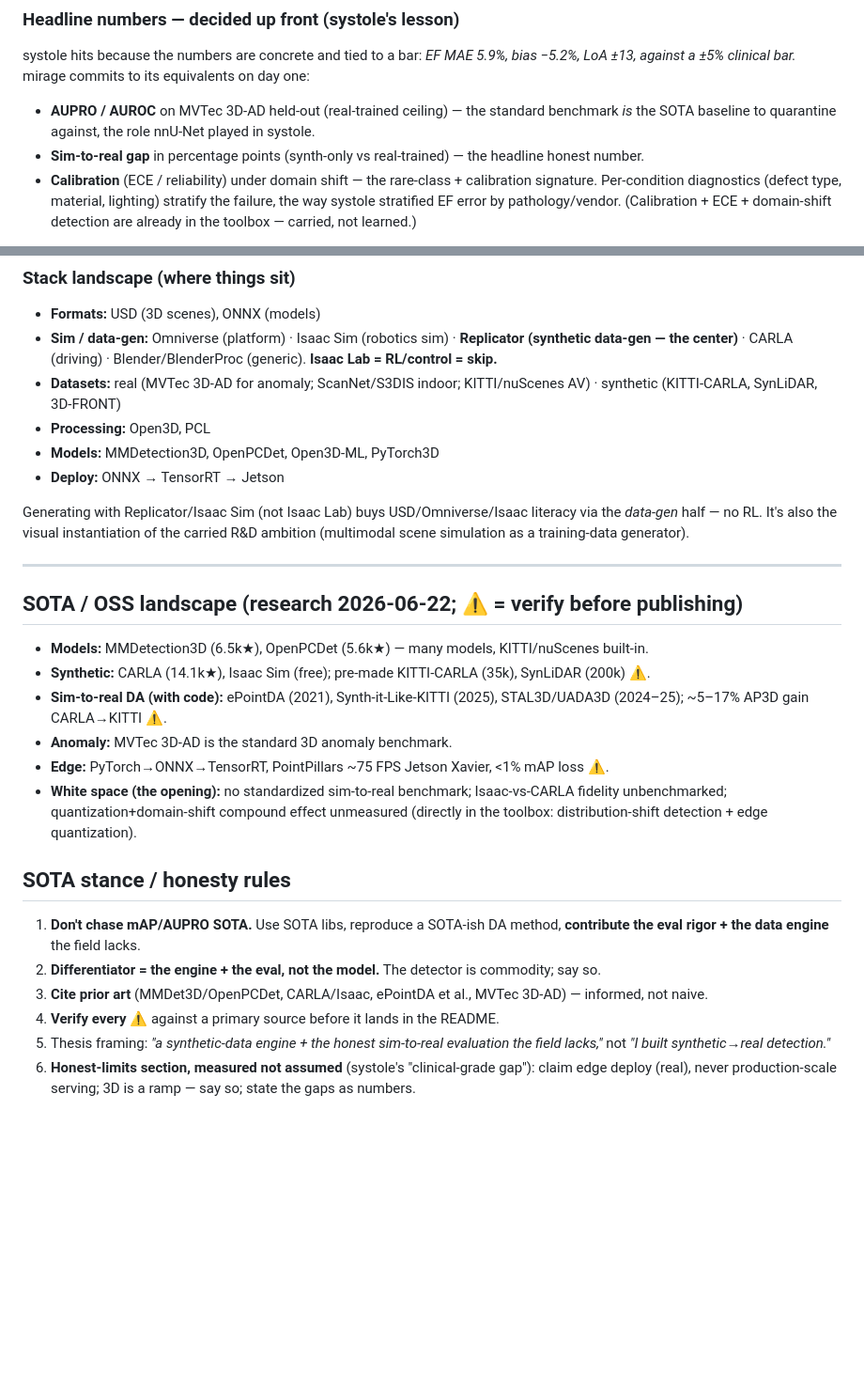
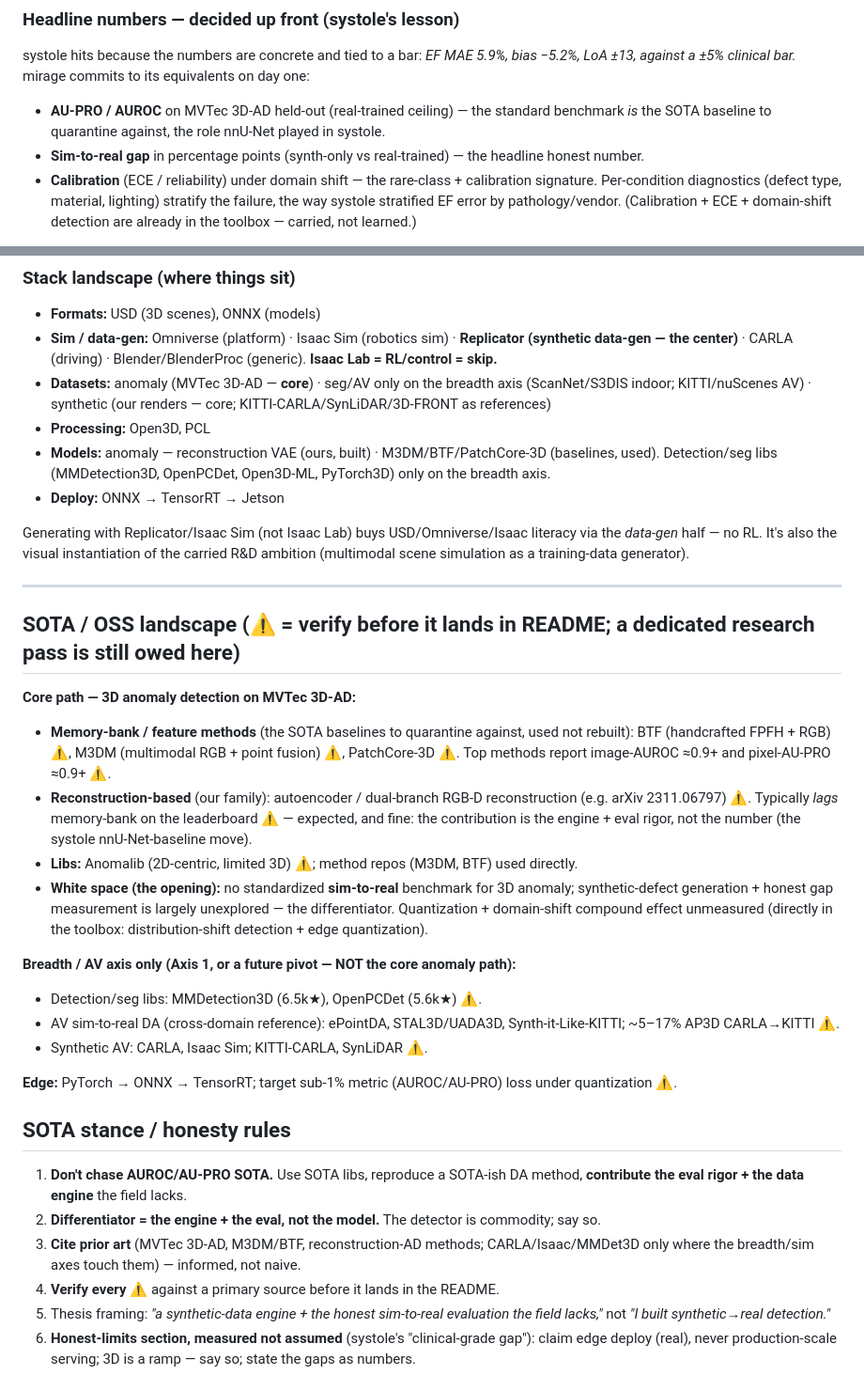
Before and after one commit to dimiturtrz/mirage, a Markdown page: docs/PLAN.md, 2 parts joined by grey strips. Shown at 94% size. Drawn GitHub-style; blank space fills up the shorter version.

Commit message:
docs(plan): add expansion-axes ladder + sweep AV/detection drift
Write the two-tier expansion map the session worked out:
- New 'Expansion axes' section: Axis 1 (perception breadth — segmentation,
  detect/track, fusion) and Axis 2 (engine depth — Isaac/Omniverse as the
  Stage-1 hinge, then T2 temporal/video-shape scenario sim).
- Charter boundary made explicit: T2 (data generation) stays in mirage; T3
  (VLA + RL on that data) is out = door-2 = a separate project. mirage ends
  at 'generate the data + perceive'.
- Ramp item 4 now points to the axes instead of a flat 'optional later' list.

Refactor sweep — align the doc to anomaly (it had stale AV/detection
remnants from the original synthscape plan):
- mAP -> AUROC/AU-PRO (Stage 2 target, honesty rule).
- SOTA/OSS landscape rewritten anomaly-first (BTF/M3DM/PatchCore-3D baselines,
  reconstruction-AD family, the sim-to-real-3D-anomaly white space); the AV
  detection/DA references fenced into an explicit 'breadth axis only' bucket,
  all flagged to verify.
- Stack-landscape Models/Datasets re-scoped: anomaly methods core, MMDet3D/
  OpenPCDet/AV datasets only on the breadth axis.
- Prior-art list anomaly-first; AU-PRO spelling consistent.

Co-Authored-By: Claude Opus 4.8 (1M context) <noreply@anthropic.com>

```diff
--- a/docs/PLAN.md
+++ b/docs/PLAN.md
@@ -32,7 +32,7 @@ systole's power is one through-line — *segment the heart → measure EF → sh
 
 ### Headline numbers — decided up front (systole's lesson)
 systole hits because the numbers are concrete and tied to a bar: *EF MAE 5.9%, bias −5.2%, LoA ±13, against a ±5% clinical bar.* mirage commits to its equivalents on day one:
-- **AUPRO / AUROC** on MVTec 3D-AD held-out (real-trained ceiling) — the standard benchmark *is* the SOTA baseline to quarantine against, the role nnU-Net played in systole.
+- **AU-PRO / AUROC** on MVTec 3D-AD held-out (real-trained ceiling) — the standard benchmark *is* the SOTA baseline to quarantine against, the role nnU-Net played in systole.
 - **Sim-to-real gap** in percentage points (synth-only vs real-trained) — the headline honest number.
 - **Calibration** (ECE / reliability) under domain shift — the rare-class + calibration signature.
 Per-condition diagnostics (defect type, material, lighting) stratify the failure, the way systole stratified EF error by pathology/vendor. (Calibration + ECE + domain-shift detection are already in the toolbox — carried, not learned.)
@@ -111,27 +129,33 @@ Mirror systole's `learning/<date>_<topic>.md` + glossary + on-demand self-quizze
 ### Stack landscape (where things sit)
 - **Formats:** USD (3D scenes), ONNX (models)
 - **Sim / data-gen:** Omniverse (platform) · Isaac Sim (robotics sim) · **Replicator (synthetic data-gen — the center)** · CARLA (driving) · Blender/BlenderProc (generic). **Isaac Lab = RL/control = skip.**
-- **Datasets:** real (MVTec 3D-AD for anomaly; ScanNet/S3DIS indoor; KITTI/nuScenes AV) · synthetic (KITTI-CARLA, SynLiDAR, 3D-FRONT)
+- **Datasets:** anomaly (MVTec 3D-AD — **core**) · seg/AV only on the breadth axis (ScanNet/S3DIS indoor; KITTI/nuScenes AV) · synthetic (our renders — core; KITTI-CARLA/SynLiDAR/3D-FRONT as references)
 - **Processing:** Open3D, PCL
-- **Models:** MMDetection3D, OpenPCDet, Open3D-ML, PyTorch3D
+- **Models:** anomaly — reconstruction VAE (ours, built) · M3DM/BTF/PatchCore-3D (baselines, used). Detection/seg libs (MMDetection3D, OpenPCDet, Open3D-ML, PyTorch3D) only on the breadth axis.
 - **Deploy:** ONNX → TensorRT → Jetson
 
 Generating with Replicator/Isaac Sim (not Isaac Lab) buys USD/Omniverse/Isaac literacy via the *data-gen* half — no RL. It's also the visual instantiation of the carried R&D ambition (multimodal scene simulation as a training-data generator).
 
 ---
 
-## SOTA / OSS landscape (research 2026-06-22; ⚠️ = verify before publishing)
-- **Models:** MMDetection3D (6.5k★), OpenPCDet (5.6k★) — many models, KITTI/nuScenes built-in.
-- **Synthetic:** CARLA (14.1k★), Isaac Sim (free); pre-made KITTI-CARLA (35k), SynLiDAR (200k) ⚠️.
-- **Sim-to-real DA (with code):** ePointDA (2021), Synth-it-Like-KITTI (2025), STAL3D/UADA3D (2024–25); ~5–17% AP3D gain CARLA→KITTI ⚠️.
-- **Anomaly:** MVTec 3D-AD is the standard 3D anomaly benchmark.
-- **Edge:** PyTorch→ONNX→TensorRT, PointPillars ~75 FPS Jetson Xavier, <1% mAP loss ⚠️.
-- **White space (the opening):** no standardized sim-to-real benchmark; Isaac-vs-CARLA fidelity unbenchmarked; quantization+domain-shift compound effect unmeasured (directly in the toolbox: distribution-shift detection + edge quantization).
+## SOTA / OSS landscape (⚠️ = verify before it lands in README; a dedicated research pass is still owed here)
+**Core path — 3D anomaly detection on MVTec 3D-AD:**
+- **Memory-bank / feature methods** (the SOTA baselines to quarantine against, used not rebuilt): BTF (handcrafted FPFH + RGB) ⚠️, M3DM (multimodal RGB + point fusion) ⚠️, PatchCore-3D ⚠️. Top methods report image-AUROC ≈0.9+ and pixel-AU-PRO ≈0.9+ ⚠️.
+- **Reconstruction-based** (our family): autoencoder / dual-branch RGB-D reconstruction (e.g. arXiv 2311.06797) ⚠️. Typically *lags* memory-bank on the leaderboard ⚠️ — expected, and fine: the contribution is the engine + eval rigor, not the number (the systole nnU-Net-baseline move).
+- **Libs:** Anomalib (2D-centric, limited 3D) ⚠️; method repos (M3DM, BTF) used directly.
+- **White space (the opening):** no standardized **sim-to-real** benchmark for 3D anomaly; synthetic-defect generation + honest gap measurement is largely unexplored — the differentiator. Quantization + domain-shift compound effect unmeasured (directly in the toolbox: distribution-shift detection + edge quantization).
+
+**Breadth / AV axis only (Axis 1, or a future pivot — NOT the core anomaly path):**
+- Detection/seg libs: MMDetection3D (6.5k★), OpenPCDet (5.6k★) ⚠️.
+- AV sim-to-real DA (cross-domain reference): ePointDA, STAL3D/UADA3D, Synth-it-Like-KITTI; ~5–17% AP3D CARLA→KITTI ⚠️.
+- Synthetic AV: CARLA, Isaac Sim; KITTI-CARLA, SynLiDAR ⚠️.
+
+**Edge:** PyTorch → ONNX → TensorRT; target sub-1% metric (AUROC/AU-PRO) loss under quantization ⚠️.
 
 ## SOTA stance / honesty rules
-1. **Don't chase mAP/AUPRO SOTA.** Use SOTA libs, reproduce a SOTA-ish DA method, **contribute the eval rigor + the data engine** the field lacks.
+1. **Don't chase AUROC/AU-PRO SOTA.** Use SOTA libs, reproduce a SOTA-ish DA method, **contribute the eval rigor + the data engine** the field lacks.
 2. **Differentiator = the engine + the eval, not the model.** The detector is commodity; say so.
-3. **Cite prior art** (MMDet3D/OpenPCDet, CARLA/Isaac, ePointDA et al., MVTec 3D-AD) — informed, not naive.
+3. **Cite prior art** (MVTec 3D-AD, M3DM/BTF, reconstruction-AD methods; CARLA/Isaac/MMDet3D only where the breadth/sim axes touch them) — informed, not naive.
 4. **Verify every ⚠️** against a primary source before it lands in the README.
 5. Thesis framing: *"a synthetic-data engine + the honest sim-to-real evaluation the field lacks,"* not *"I built synthetic→real detection."*
 6. **Honest-limits section, measured not assumed** (systole's "clinical-grade gap"): claim edge deploy (real), never production-scale serving; 3D is a ramp — say so; state the gaps as numbers.
```
Also changed, not shown: other parts of docs/PLAN.md (+20 -2 lines).
